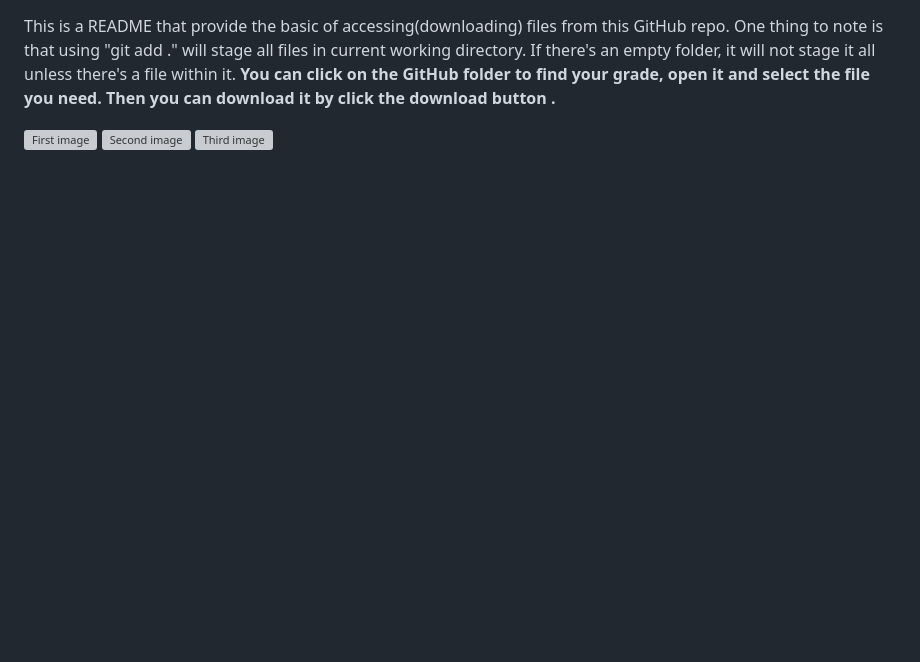
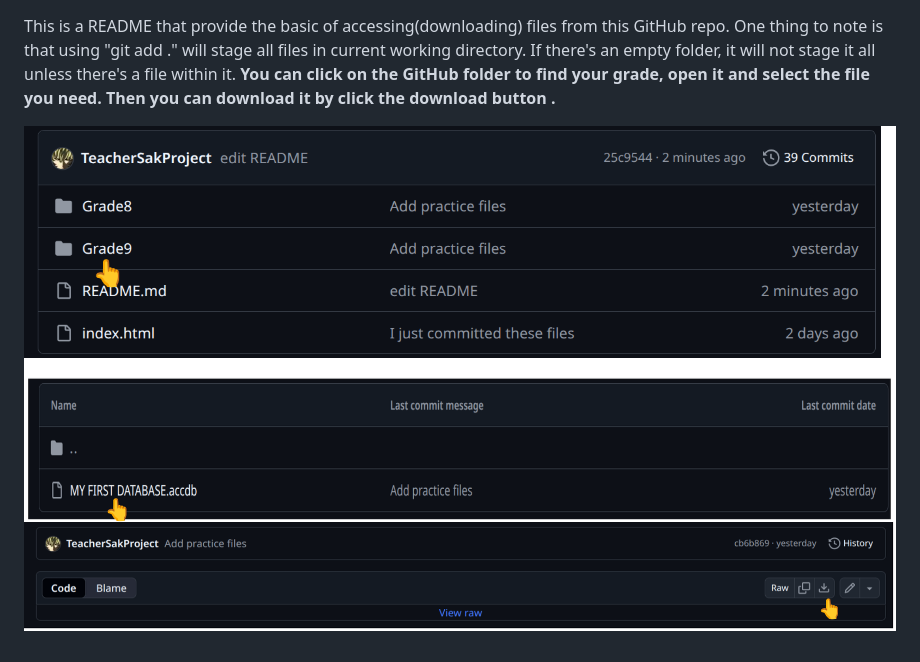
Before and after one commit to TeacherSakProject/TeacherSak, a Markdown page: README.md, the part around the change. Rendered like a GitHub page; pictures changed too: PicFold/FirstGitpic.png (added), PicFold/SecondGitPic.png (added), PicFold/ThirdGitPic.png (added); blank space fills up the shorter version; grey boxes are pictures that could not be loaded.

Commit message:
move PicFold to GitHub & edit README

```diff
--- a/README.md
+++ b/README.md
@@ -4,6 +4,6 @@ it will not stage it all unless there's a file within it.
 **You can click on the GitHub folder to find your grade, open it and select the file you need. Then you can download it by click the download button .**
 
 <!--<img width="1345" height="117" alt="Download_from_Git" src="https://github.com/user-attachments/assets/6ed6b8e7-6c86-4cf1-95f5-3b6dd2a8f62e" />-->
-![First image](/home/sak/Documents/PicFold/FirstGitpic.png)
-![Second image](/home/sak/Documents/PicFold/SecondGitPic.png)
-![Third image](/home/sak/Documents/PicFold/ThirdGitPic.png)
+![First image](PicFold/FirstGitpic.png)
+![Second image](PicFold/SecondGitPic.png)
+![Third image](PicFold/ThirdGitPic.png)
```
